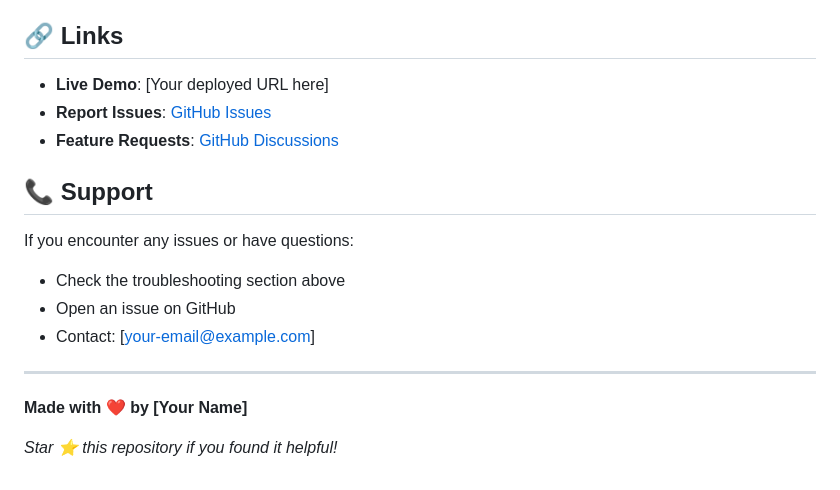
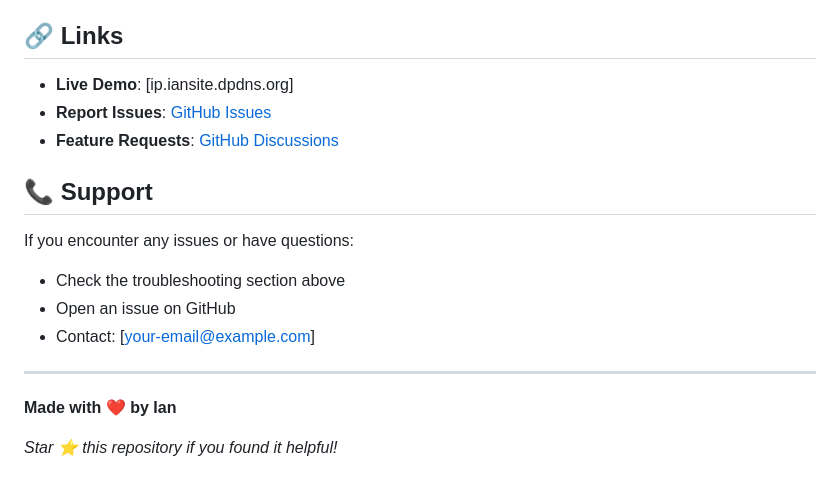
Before and after one commit to Ianhsieh122/ipchecker, a Markdown page: README.md, the part around the change. GitHub-like rendering.

```diff
--- a/README.md
+++ b/README.md
@@ -190,7 +190,7 @@ This project is open source and available under the [MIT License](LICENSE).
 
 ## 🔗 Links
 
-- **Live Demo**: [Your deployed URL here]
+- **Live Demo**: [ip.iansite.dpdns.org]
 - **Report Issues**: [GitHub Issues](https://github.com/yourusername/ip-checker/issues)
 - **Feature Requests**: [GitHub Discussions](https://github.com/yourusername/ip-checker/discussions)
 
@@ -203,6 +203,6 @@ If you encounter any issues or have questions:
 
 ---
 
-**Made with ❤️ by [Your Name]**
+**Made with ❤️ by Ian**
 
 *Star ⭐ this repository if you found it helpful!*
```
